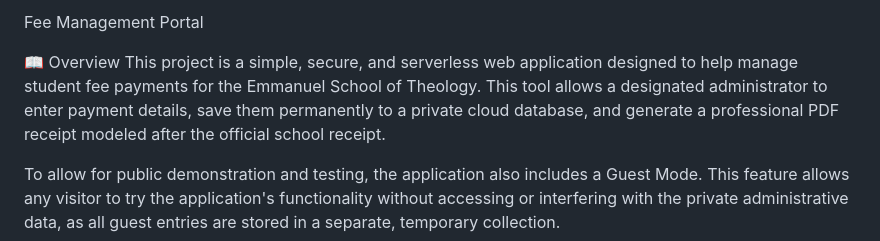
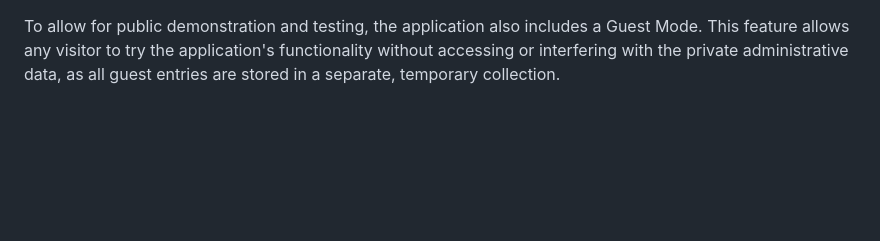
Before and after one commit to SudevSamuel07/FeePortal, a Markdown page: README.md, the part around the change. Drawn GitHub-style; blank space fills up the shorter version.

```diff
--- a/README.md
+++ b/README.md
@@ -1,8 +1,4 @@
-Fee Management Portal
 
-
-📖 Overview
-This project is a simple, secure, and serverless web application designed to help manage student fee payments for the Emmanuel School of Theology. This tool allows a designated administrator to enter payment details, save them permanently to a private cloud database, and generate a professional PDF receipt modeled after the official school receipt.
 
 To allow for public demonstration and testing, the application also includes a Guest Mode. This feature allows any visitor to try the application's functionality without accessing or interfering with the private administrative data, as all guest entries are stored in a separate, temporary collection.
 
```
